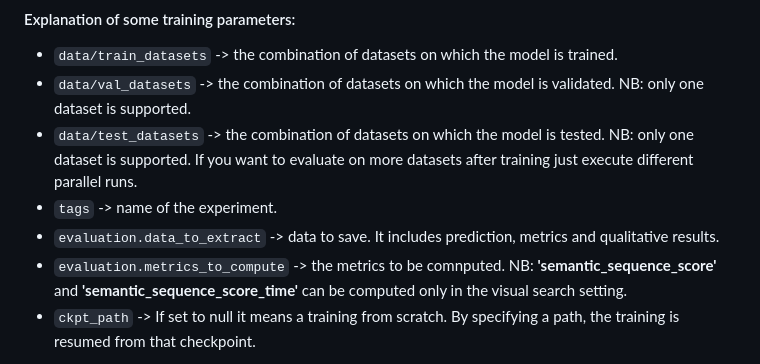
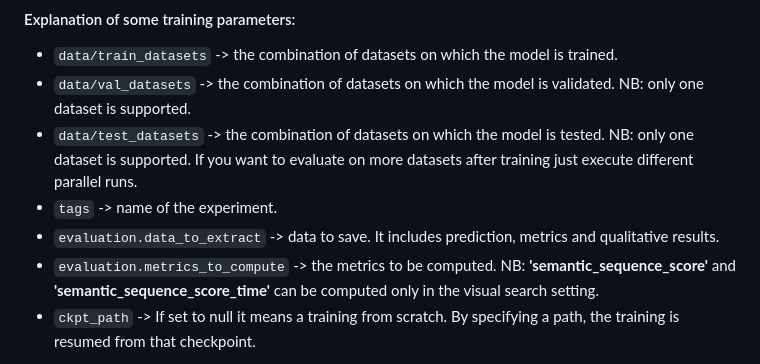
Before and after one commit to aimagelab/ScanDiff, a Markdown page: README.md, the part around one of its changes. Drawn GitHub-style.

Commit message:
Fix typo in README and update TODO status

````diff
--- a/README.md
+++ b/README.md
@@ -135,7 +135,7 @@
 - ```data/test_datasets``` -> the combination of datasets on which the model is tested. NB: only one dataset is supported. If you want to evaluate on more datasets after training just execute different parallel runs.
 - ```tags``` -> name of the experiment.
 - ```evaluation.data_to_extract``` -> data to save. It includes prediction, metrics and qualitative results.
-- ```evaluation.metrics_to_compute``` -> the metrics to be comnputed. NB: **'semantic_sequence_score'** and **'semantic_sequence_score_time'** can be computed only in the visual search setting.
+- ```evaluation.metrics_to_compute``` -> the metrics to be computed. NB: **'semantic_sequence_score'** and **'semantic_sequence_score_time'** can be computed only in the visual search setting.
 - ```ckpt_path``` -> If set to null it means a training from scratch. By specifying a path, the training is resumed from that checkpoint.
 
 The default configuration trains the model in the freeviewing setting. To train it for the visual search task, you need to specify the correct training, validation and test datasets.
````
Also changed, not shown: other parts of README.md (+1 -1 lines).
